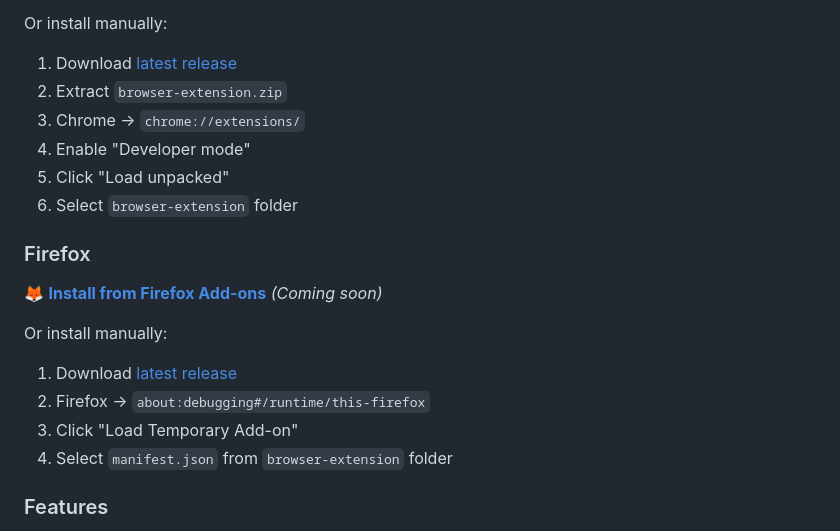
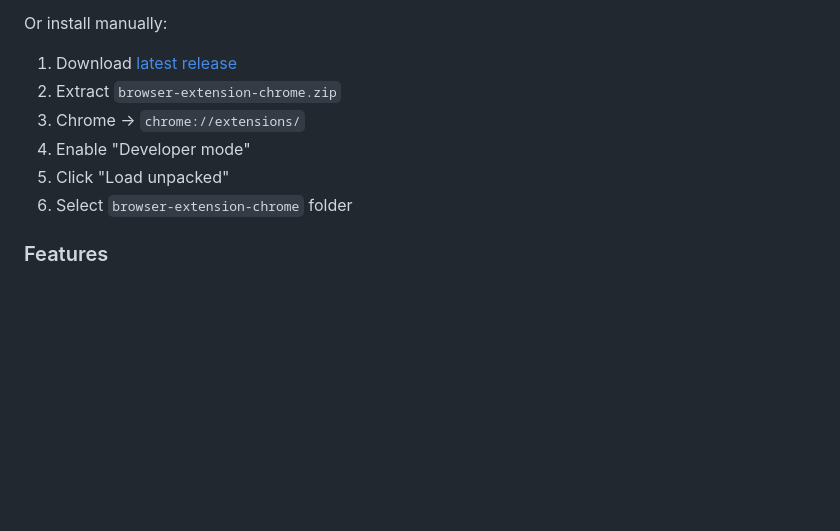
Before and after one commit to guramzhgamadze/georgian-hyphenation, a Markdown page: README.md, the part around one of its changes. Drawn GitHub-style; blank space fills up the shorter version.

```diff
--- a/README.md
+++ b/README.md
@@ -45,20 +50,11 @@ npm install georgian-hyphenation
 
 Or install manually:
 1. Download [latest release](https://github.com/guramzhgamadze/georgian-hyphenation/releases)
-2. Extract `browser-extension.zip`
+2. Extract `browser-extension-chrome.zip`
 3. Chrome → `chrome://extensions/`
 4. Enable "Developer mode"
 5. Click "Load unpacked"
-6. Select `browser-extension` folder
-
-### Firefox
-🦊 **[Install from Firefox Add-ons](#)** *(Coming soon)*
-
-Or install manually:
-1. Download [latest release](https://github.com/guramzhgamadze/georgian-hyphenation/releases)
-2. Firefox → `about:debugging#/runtime/this-firefox`
-3. Click "Load Temporary Add-on"
-4. Select `manifest.json` from `browser-extension` folder
+6. Select `browser-extension-chrome` folder
 
 ### Features
 - ✅ Automatic hyphenation on all Georgian websites
```
Also changed, not shown: other parts of README.md (+7 -2 lines).
